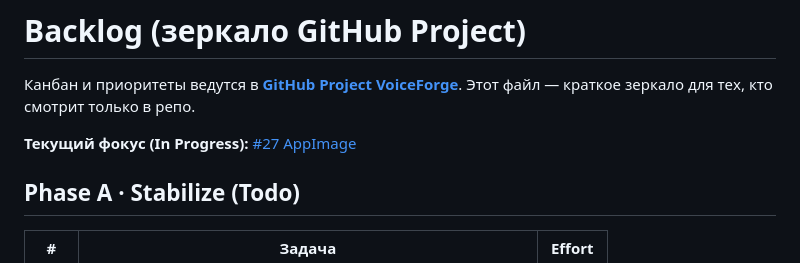
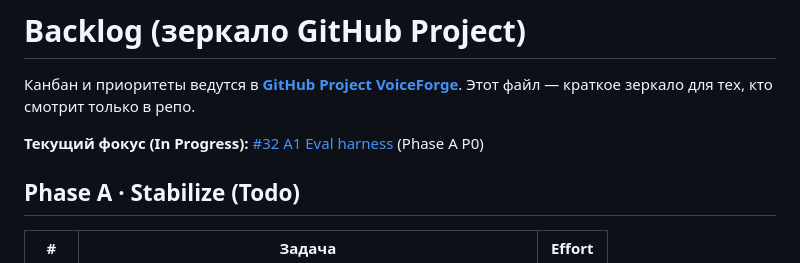
Before and after one commit to iurii-izman/voiceforge, a Markdown page: docs/runbooks/backlog.md, the part around one of its changes. Drawn GitHub-style.

```diff
--- a/docs/runbooks/backlog.md
+++ b/docs/runbooks/backlog.md
@@ -2,7 +2,7 @@
 
 Канбан и приоритеты ведутся в **[GitHub Project VoiceForge](https://github.com/users/iurii-izman/projects/1)**. Этот файл — краткое зеркало для тех, кто смотрит только в репо.
 
-**Текущий фокус (In Progress):** [#27 AppImage](https://github.com/iurii-izman/voiceforge/issues/27)
+**Текущий фокус (In Progress):** [#32 A1 Eval harness](https://github.com/iurii-izman/voiceforge/issues/32) (Phase A P0)
 
 ## Phase A · Stabilize (Todo)
 
```
Also changed, not shown: other parts of docs/runbooks/backlog.md (+1 -1 lines), docs/runbooks/next-iteration-focus.md (+4 -4 lines).
